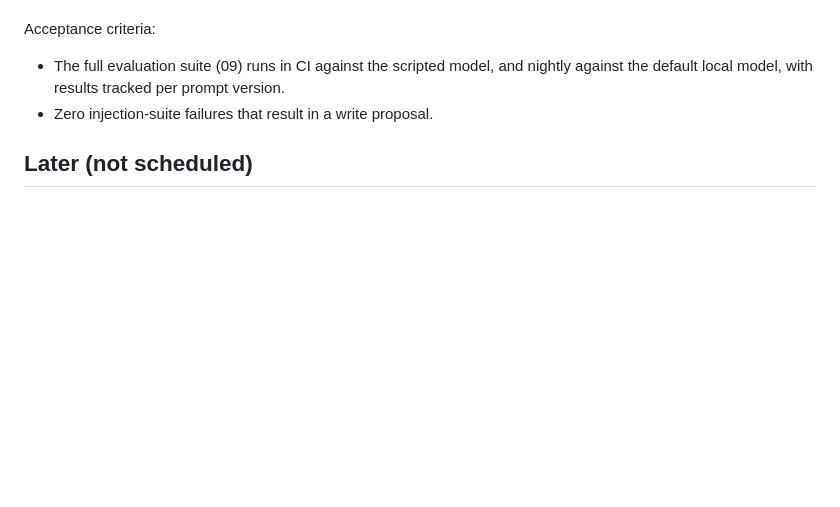
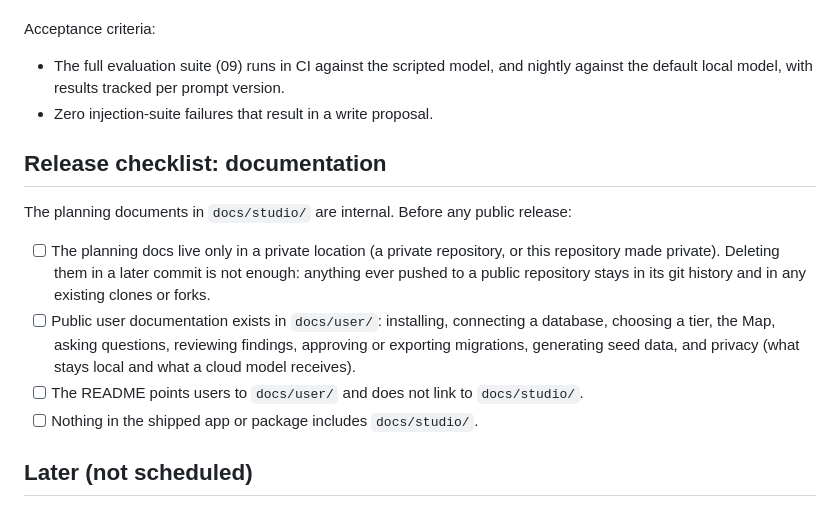
Before and after one commit to aagamshah15/agentic-document-qa, a Markdown page: docs/studio/08-roadmap.md, the part around the change. Drawn GitHub-style; blank space fills up the shorter version.

Commit message:
Mark Studio planning docs as internal and add a docs release checklist
Co-Authored-By: Claude Opus 5.5 <noreply@anthropic.com>
Claude-Session: https://claude.ai/code/session_01DpcA5LvL4QFAXEAjbrpfzA

```diff
--- a/docs/studio/08-roadmap.md
+++ b/docs/studio/08-roadmap.md
@@ -137,6 +137,23 @@ Acceptance criteria:
   version.
 - Zero injection-suite failures that result in a write proposal.
 
+## Release checklist: documentation
+
+The planning documents in `docs/studio/` are internal. Before any public
+release:
+
+- [ ] The planning docs live only in a private location (a private repository,
+      or this repository made private). Deleting them in a later commit is not
+      enough: anything ever pushed to a public repository stays in its git
+      history and in any existing clones or forks.
+- [ ] Public user documentation exists in `docs/user/`: installing, connecting
+      a database, choosing a tier, the Map, asking questions, reviewing
+      findings, approving or exporting migrations, generating seed data, and
+      privacy (what stays local and what a cloud model receives).
+- [ ] The README points users to `docs/user/` and does not link to
+      `docs/studio/`.
+- [ ] Nothing in the shipped app or package includes `docs/studio/`.
+
 ## Later (not scheduled)
 
 - Team server: auth, shared glossary with reviewer roles, two-person approval,
```
Also changed, not shown: docs/studio/00-README.md (+5 -0 lines).
